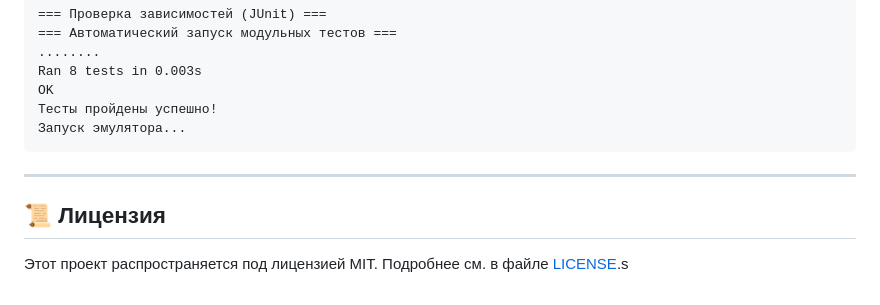
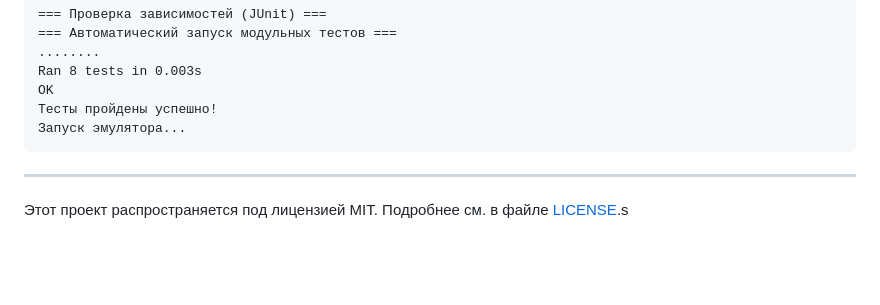
Before and after one commit to EliteMonsterDrinker/University-Terminal-Emulator, a Markdown page: README.md, the part around one of its changes. Drawn GitHub-style; blank space fills up the shorter version.

Commit message:
docs(README): fixes some README.md problems

```diff
--- a/README.md
+++ b/README.md
@@ -159,6 +158,4 @@ OK
 
 ---
 
-## 📜 Лицензия
-
 Этот проект распространяется под лицензией MIT. Подробнее см. в файле [LICENSE](LICENSE).s
```
Also changed, not shown: other parts of README.md (+4 -5 lines).
